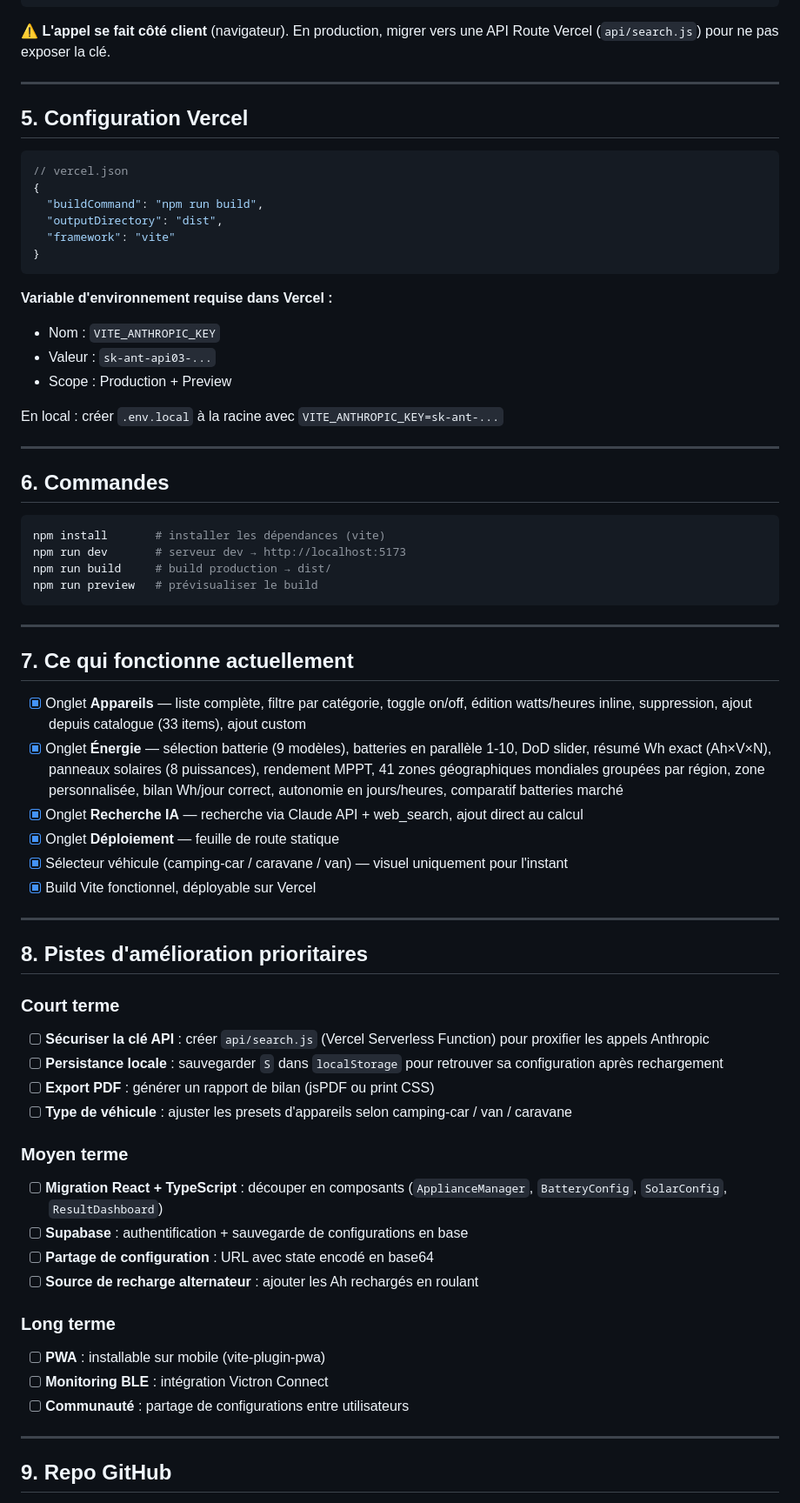
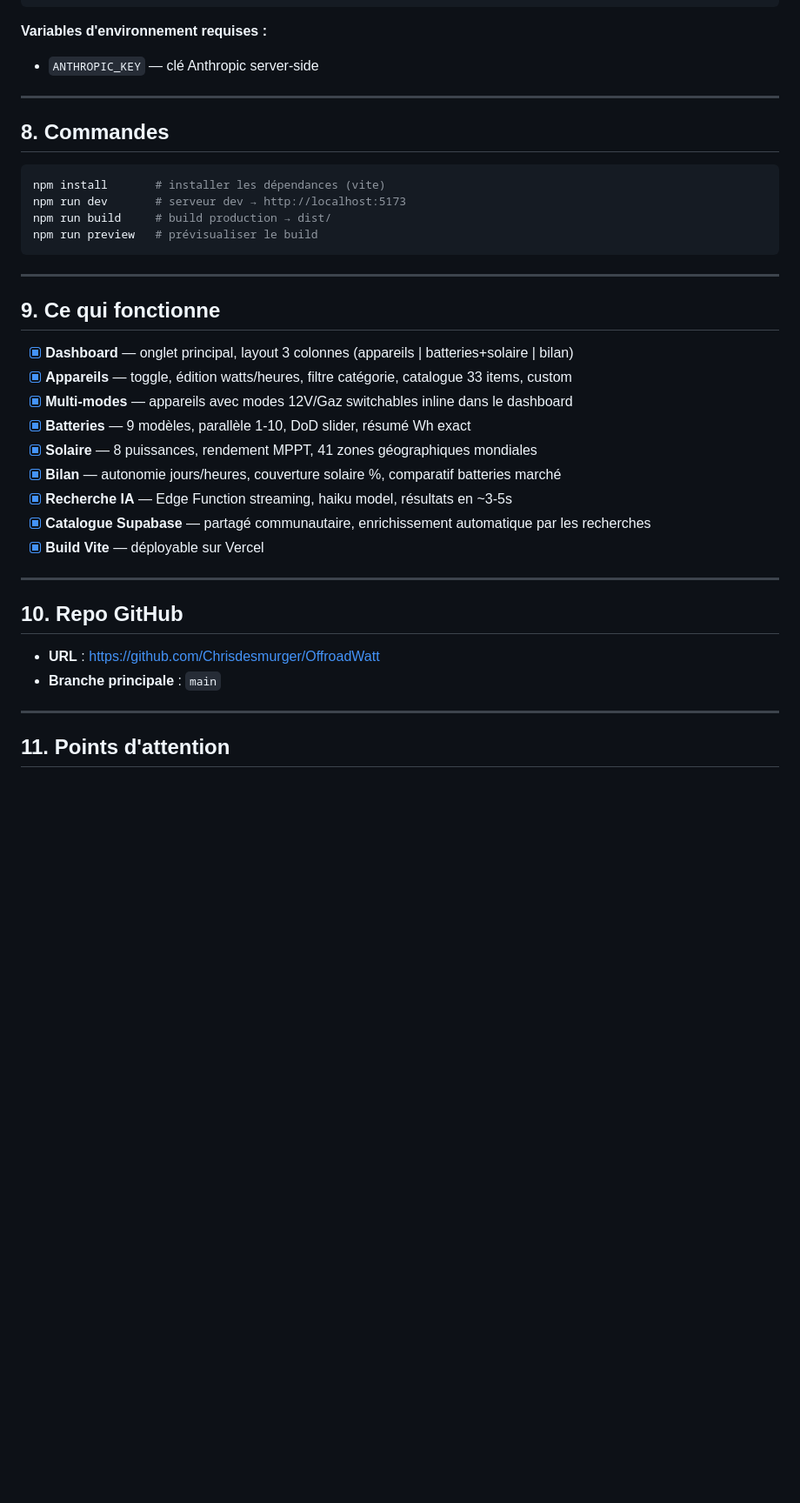
Before and after one commit to Chrisdesmurger/OffroadWatt, a Markdown page: CLAUDE.md, the part around one of its changes. Shown at 87% size. Rendered like a GitHub page; blank space fills up the shorter version.

````diff
--- a/CLAUDE.md
+++ b/CLAUDE.md
@@ -160,31 +207,12 @@ async function searchAI(q) {
 }
 ```
 
-⚠️ **L'appel se fait côté client** (navigateur). En production, migrer vers une API Route Vercel (`api/search.js`) pour ne pas exposer la clé.
+**Variables d'environnement requises :**
+- `ANTHROPIC_KEY` — clé Anthropic server-side
 
 ---
 
-## 5. Configuration Vercel
-
-```json
-// vercel.json
-{
-  "buildCommand": "npm run build",
-  "outputDirectory": "dist",
-  "framework": "vite"
-}
-```
-
-**Variable d'environnement requise dans Vercel :**
-- Nom : `VITE_ANTHROPIC_KEY`
-- Valeur : `sk-ant-api03-...`
-- Scope : Production + Preview
-
-En local : créer `.env.local` à la racine avec `VITE_ANTHROPIC_KEY=sk-ant-...`
-
----
-
-## 6. Commandes
+## 8. Commandes
 
 ```bash
 npm install       # installer les dépendances (vite)
@@ -195,37 +223,26 @@ npm run preview   # prévisualiser le build
 
 ---
 
-## 7. Ce qui fonctionne actuellement
+## 9. Ce qui fonctionne
 
-- [x] Onglet **Appareils** — liste complète, filtre par catégorie, toggle on/off, édition watts/heures inline, suppression, ajout depuis catalogue (33 items), ajout custom
-- [x] Onglet **Énergie** — sélection batterie (9 modèles), batteries en parallèle 1-10, DoD slider, résumé Wh exact (Ah×V×N), panneaux solaires (8 puissances), rendement MPPT, 41 zones géographiques mondiales groupées par région, zone personnalisée, bilan Wh/jour correct, autonomie en jours/heures, comparatif batteries marché
-- [x] Onglet **Recherche IA** — recherche via Claude API + web_search, ajout direct au calcul
-- [x] Onglet **Déploiement** — feuille de route statique
-- [x] Sélecteur véhicule (camping-car / caravane / van) — visuel uniquement pour l'instant
-- [x] Build Vite fonctionnel, déployable sur Vercel
+- [x] **Dashboard** — onglet principal, layout 3 colonnes (appareils | batteries+solaire | bilan)
+- [x] **Appareils** — toggle, édition watts/heures, filtre catégorie, catalogue 33 items, custom
+- [x] **Multi-modes** — appareils avec modes 12V/Gaz switchables inline dans le dashboard
+- [x] **Batteries** — 9 modèles, parallèle 1-10, DoD slider, résumé Wh exact
+- [x] **Solaire** — 8 puissances, rendement MPPT, 41 zones géographiques mondiales
+- [x] **Bilan** — autonomie jours/heures, couverture solaire %, comparatif batteries marché
+- [x] **Recherche IA** — Edge Function streaming, haiku model, résultats en ~3-5s
+- [x] **Catalogue Supabase** — partagé communautaire, enrichissement automatique par les recherches
+- [x] **Build Vite** — déployable sur Vercel
 
 ---
 
-## 8. Pistes d'amélioration prioritaires
+## 10. Repo GitHub
 
-### Court terme
-- [ ] **Sécuriser la clé API** : créer `api/search.js` (Vercel Serverless Function) pour proxifier les appels Anthropic
-- [ ] **Persistance locale** : sauvegarder `S` dans `localStorage` pour retrouver sa configuration après rechargement
-- [ ] **Export PDF** : générer un rapport de bilan (jsPDF ou print CSS)
-- [ ] **Type de véhicule** : ajuster les presets d'appareils selon camping-car / van / caravane
-
-### Moyen terme
-- [ ] **Migration React + TypeScript** : découper en composants (`ApplianceManager`, `BatteryConfig`, `SolarConfig`, `ResultDashboard`)
-- [ ] **Supabase** : authentification + sauvegarde de configurations en base
-- [ ] **Partage de configuration** : URL avec state encodé en base64
-- [ ] **Source de recharge alternateur** : ajouter les Ah rechargés en roulant
-
-### Long terme
-- [ ] **PWA** : installable sur mobile (vite-plugin-pwa)
-- [ ] **Monitoring BLE** : intégration Victron Connect
-- [ ] **Communauté** : partage de configurations entre utilisateurs
+- **URL** : https://github.com/Chrisdesmurger/OffroadWatt
+- **Branche principale** : `main`
 
 ---
 
-## 9. Repo GitHub
+## 11. Points d'attention
 
````
Also changed, not shown: other parts of CLAUDE.md (+144 -93 lines).
